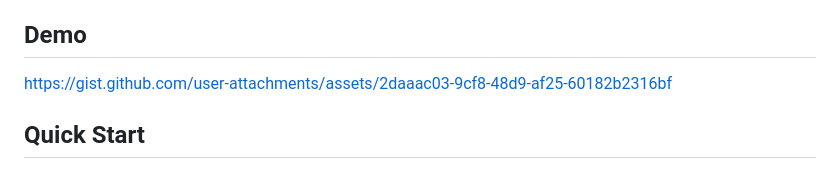
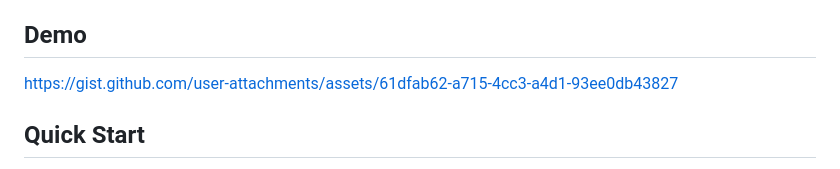
Before and after one commit to furey/fetchtv, a Markdown page: README.md, the part around the change. GitHub-like rendering.

```diff
--- a/README.md
+++ b/README.md
@@ -19,7 +19,7 @@ Based on [`lingfish/fetchtv-cli`](https://github.com/lingfish/fetchtv-cli) (Pyth
 
 ## Demo
 
-https://gist.github.com/user-attachments/assets/2daaac03-9cf8-48d9-af25-60182b2316bf
+https://gist.github.com/user-attachments/assets/61dfab62-a715-4cc3-a4d1-93ee0db43827
 
 ## Quick Start
 
```
